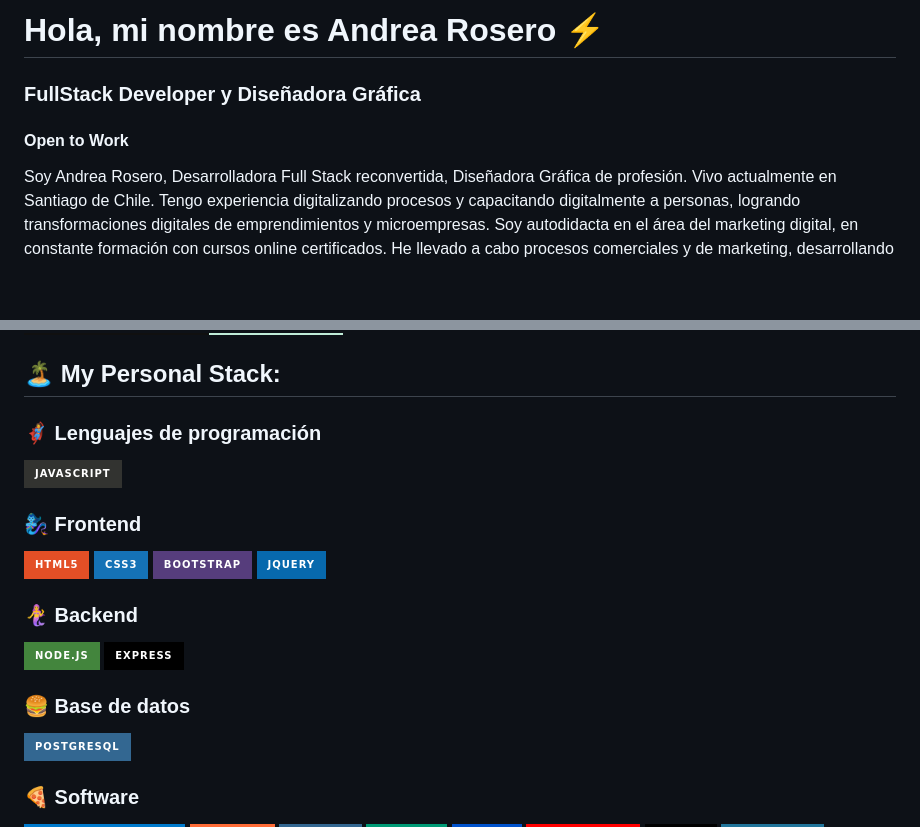
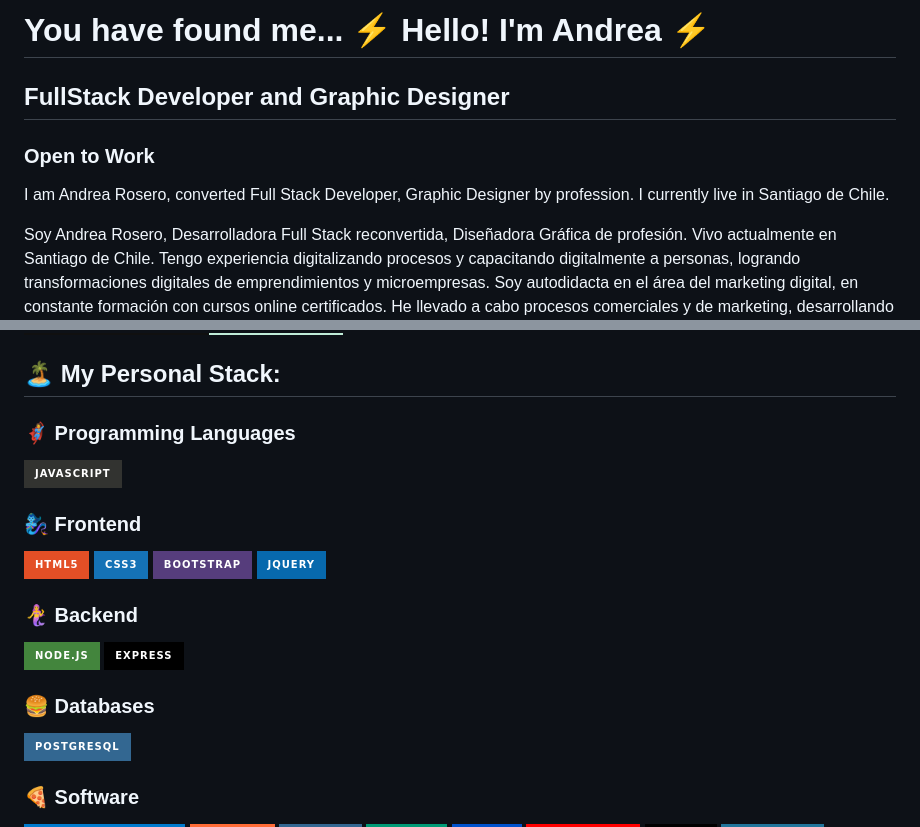
Before and after one commit to andreaendigital/andreaendigital, a Markdown page: README.md, 2 parts joined by grey strips. Rendered like a GitHub page; badges without logos; blank space fills up the shorter version.

```diff
--- a/README.md
+++ b/README.md
@@ -1,6 +1,8 @@
-# Hola, mi nombre es Andrea Rosero :zap:
-### FullStack Developer y Diseñadora Gráfica
-#### Open to Work
+# You have found me... :zap:  Hello! I'm Andrea :zap:
+## FullStack Developer and Graphic Designer
+### Open to Work
+
+I am Andrea Rosero, converted Full Stack Developer, Graphic Designer by profession. I currently live in Santiago de Chile.
 
 Soy Andrea Rosero, Desarrolladora Full Stack reconvertida, Diseñadora Gráfica de profesión. Vivo actualmente en Santiago de Chile.
 Tengo experiencia digitalizando procesos y capacitando digitalmente a personas, logrando transformaciones digitales de emprendimientos y microempresas. Soy autodidacta en el área del marketing digital, en constante formación con cursos online certificados. He llevado a cabo procesos comerciales y de marketing, desarrollando mis habilidades de planificación estratégica, comunicación y ventas. Tengo una fuerte orientación al servicio al cliente tanto externo como interno con foco en los detalles y calidad de servicio. Tengo habilidades de trabajo en equipo multiculturales y liderazgo orientado al logro. Tengo amplia experiencia con la modalidad de trabajo a distancia.
@@ -25,7 +27,7 @@ Puedes contactarme a través de mi web, email, whatsapp o redes sociales y puede
 
 ## :desert_island: My Personal Stack:
 
-### :superhero_woman: Lenguajes de programación
+### :superhero_woman: Programming Languages
 
 ![Javascript](https://img.shields.io/badge/Javascript-323330?style=for-the-badge&logo=javascript&logoColor=F7DF1E)
 
@@ -40,7 +42,7 @@ Puedes contactarme a través de mi web, email, whatsapp o redes sociales y puede
 ![Express](https://img.shields.io/badge/Express-000000?style=for-the-badge&logo=express&logoColor=white)
 
 
-### :hamburger: Base de datos
+### :hamburger: Databases
 
 ![PostgreSQL](https://img.shields.io/badge/PostgreSQL-336791?style=for-the-badge&logo=postgresql&logoColor=white)
 
```
